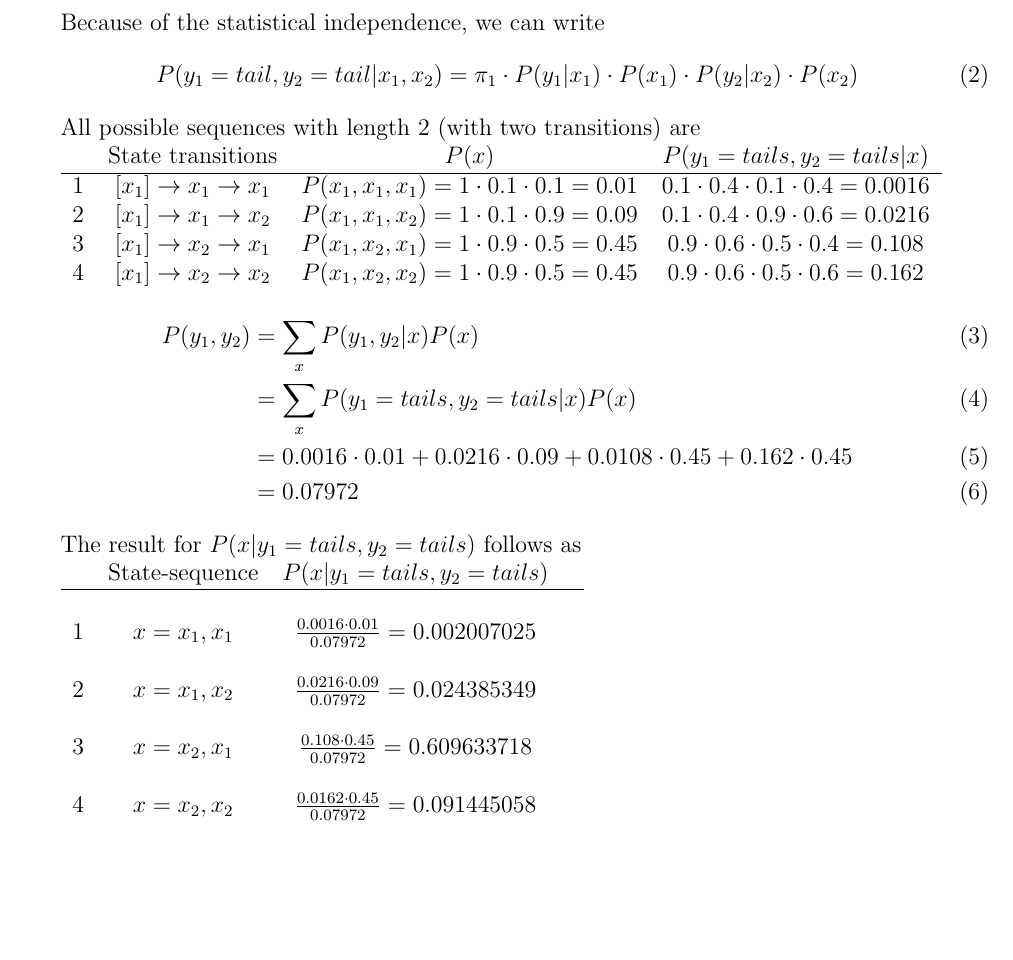
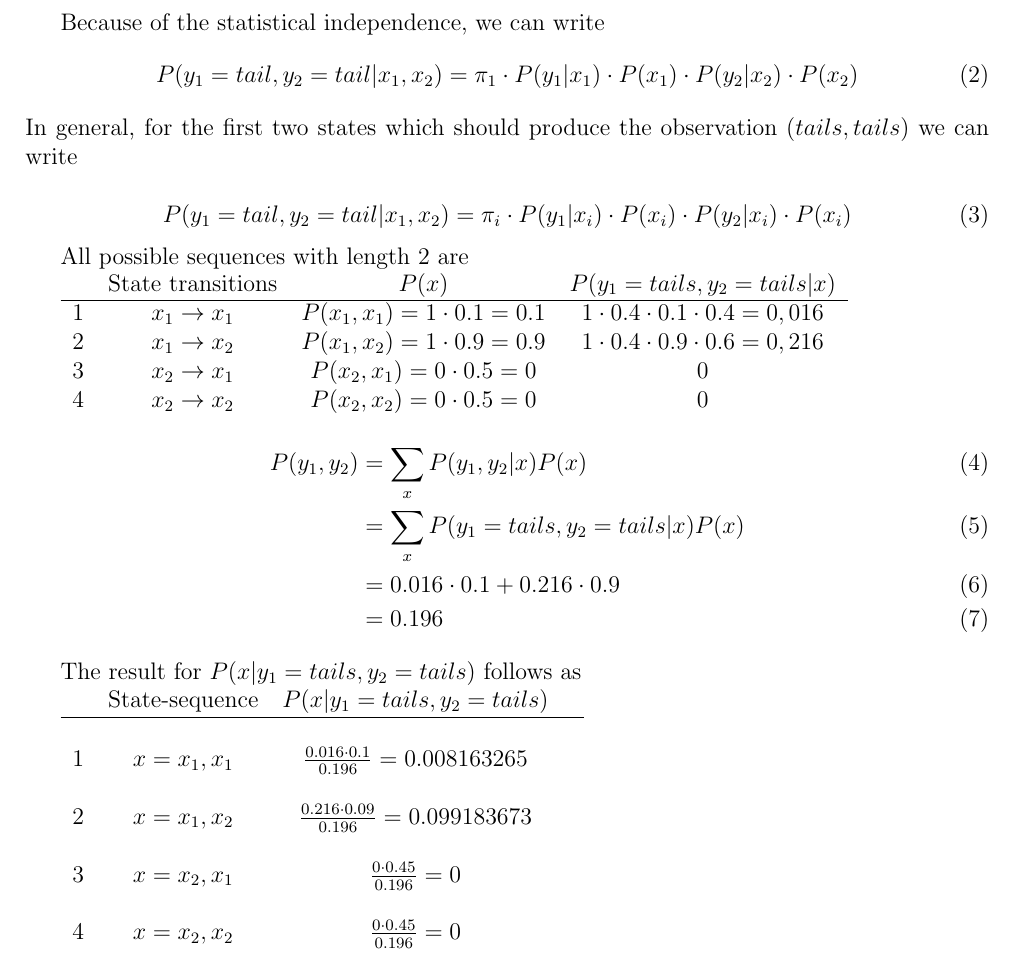
Before and after one commit to tillrohrmann/edu-tub-ml2, a LaTeX problem sheet (homework9/report/report.tex): part of page 3 of 3, cut so that both start at the same text, the shorter picture padded with empty space. Compiled offline with pdfLaTeX.

Commit message:
new version of theory

```diff
--- a/homework9/report/report.tex
+++ b/homework9/report/report.tex
@@ -90,23 +90,28 @@ Because of the statistical independence, we can write
 \begin{equation}
   P(y_1=tail,y_2=tail|x_1,x_2) = \pi_1 \cdot P(y_1|x_1) \cdot P(x_1) \cdot P(y_2|x_2) \cdot P(x_2)
 \end{equation}
+In general, for the first two states which should produce the observation $(tails,tails)$ we can write
 
-All possible sequences with length $2$ (with two transitions) are
+\begin{equation}
+  P(y_1=tail,y_2=tail|x_1,x_2) = \pi_i \cdot P(y_1|x_i) \cdot P(x_i) \cdot P(y_2|x_i) \cdot P(x_i)
+\end{equation}
+
+All possible sequences with length $2$ are
 
 \begin{tabular}{l*{3}{c}r}
               & State transitions & $P(x)$ & $P(y_1=tails,y_2=tails|x) $ \\
 \hline
-1 & $[x_1] \rightarrow x_1 \rightarrow x_1$ & $P(x_1,x_1,x_1)= 1\cdot0.1\cdot0.1=0.01 $ & $0.1\cdot0.4\cdot 0.1\cdot0.4=0.0016$\\
-2 & $[x_1] \rightarrow x_1 \rightarrow x_2$ & $P(x_1,x_1,x_2)= 1\cdot0.1\cdot0.9=0.09 $ & $0.1\cdot 0.4 \cdot 0.9 \cdot 0.6=0.0216 $ \\
-3 & $[x_1] \rightarrow x_2 \rightarrow x_1$ & $P(x_1,x_2,x_1)= 1\cdot0.9\cdot0.5=0.45 $ & $0.9 \cdot 0.6 \cdot 0.5 \cdot 0.4 = 0.108 $\\
-4 & $[x_1] \rightarrow x_2 \rightarrow x_2$ & $P(x_1,x_2,x_2)= 1\cdot0.9\cdot0.5=0.45 $ & $0.9 \cdot 0.6 \cdot 0.5 \cdot 0.6 = 0.162$
+1 &  $x_1 \rightarrow x_1$ & $P(x_1,x_1)= 1\cdot0.1=0.1$ & $ 1\cdot0.4\cdot0.1\cdot0.4=0,016 $\\
+2 &  $x_1 \rightarrow x_2$ & $P(x_1,x_2)= 1\cdot0.9=0.9$ & $ 1\cdot0.4\cdot0.9\cdot0.6=0,216 $ \\
+3 &  $x_2 \rightarrow x_1$ & $P(x_2,x_1)= 0\cdot0.5=0$ & $ 0 $ \\
+4 &  $x_2 \rightarrow x_2$ & $P(x_2,x_2)= 0\cdot0.5=0$ & $ 0 $
  \end{tabular}
 
 \begin{align}
   P(y_1,y_2) &= \sum_{x} P(y_1,y_2|x) P(x)  \\
 	     &= \sum_{x} P(y_1=tails,y_2=tails|x) P(x) \\
-	     &= 0.0016 \cdot 0.01 + 0.0216 \cdot 0.09 + 0.0108 \cdot 0.45 + 0.162 \cdot 0.45 \\
-	     &= 0.07972
+	     &= 0.016 \cdot 0.1 + 0.216 \cdot 0.9 \\
+	     &= 0.196
 \end{align}
 
 The result for $P(x|y_1=tails,y_2=tails)$ follows as
@@ -115,13 +120,13 @@ The result for $P(x|y_1=tails,y_2=tails)$ follows as
               & State-sequence &  $P(x|y_1=tails,y_2=tails)$ & \\
 \hline
 & & & \\
-1 & $x=x_1,x_1$ & $\frac{0.0016 \cdot 0.01}{0.07972} = 0.002007025$ \\
+1 & $x=x_1,x_1$ & $\frac{0.016 \cdot 0.1}{0.196} = 0.008163265$ \\
 & & & \\
-2 & $x=x_1,x_2$ & $\frac{0.0216 \cdot 0.09}{0.07972} = 0.024385349$ \\
+2 & $x=x_1,x_2$ & $\frac{0.216 \cdot 0.09}{0.196} =0.099183673$ \\
 & & & \\
-3 & $x=x_2,x_1$ & $\frac{0.108 \cdot 0.45}{0.07972} = 0.609633718$ \\
+3 & $x=x_2,x_1$ & $\frac{0\cdot 0.45}{0.196} = 0$ \\
 & & & \\
-4 & $x=x_2,x_2$ & $\frac{0.0162 \cdot 0.45}{0.07972} = 0.091445058 $
+4 & $x=x_2,x_2$ & $\frac{0 \cdot 0.45}{0.196} = 0 $
  \end{tabular}
 
 
```
Also changed, not shown: homework9/report/report.pdf, 2 other files.
